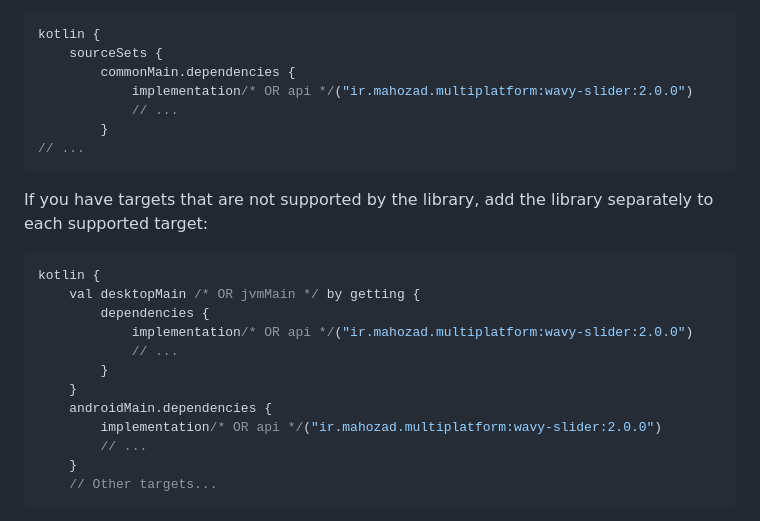
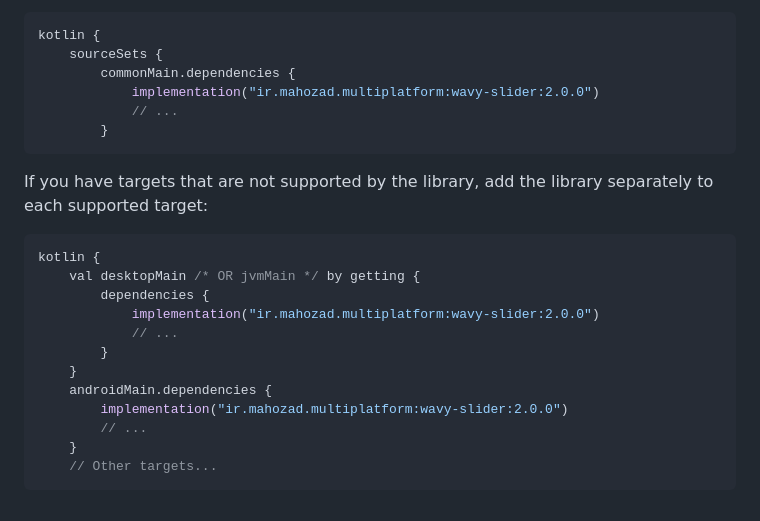
Before and after one commit to mahozad/wavy-slider, a Markdown page: README.md, the part around the change. GitHub-like rendering; folded sections open.

Commit message:
Update multiplatform code usage examples

````diff
--- a/README.md
+++ b/README.md
@@ -42,10 +42,9 @@ If you target a subset of the library supported platforms, add the library to yo
 kotlin {
     sourceSets {
         commonMain.dependencies {
-            implementation/* OR api */("ir.mahozad.multiplatform:wavy-slider:2.0.0")
+            implementation("ir.mahozad.multiplatform:wavy-slider:2.0.0")
             // ...
         }
-// ...
 ```
 
 If you have targets that are not supported by the library,
@@ -55,12 +54,12 @@ add the library separately to each supported target:
 kotlin {
     val desktopMain /* OR jvmMain */ by getting {
         dependencies {
-            implementation/* OR api */("ir.mahozad.multiplatform:wavy-slider:2.0.0")
+            implementation("ir.mahozad.multiplatform:wavy-slider:2.0.0")
             // ...
         }
     }
     androidMain.dependencies {
-        implementation/* OR api */("ir.mahozad.multiplatform:wavy-slider:2.0.0")
+        implementation("ir.mahozad.multiplatform:wavy-slider:2.0.0")
         // ...
     }
     // Other targets...
````
